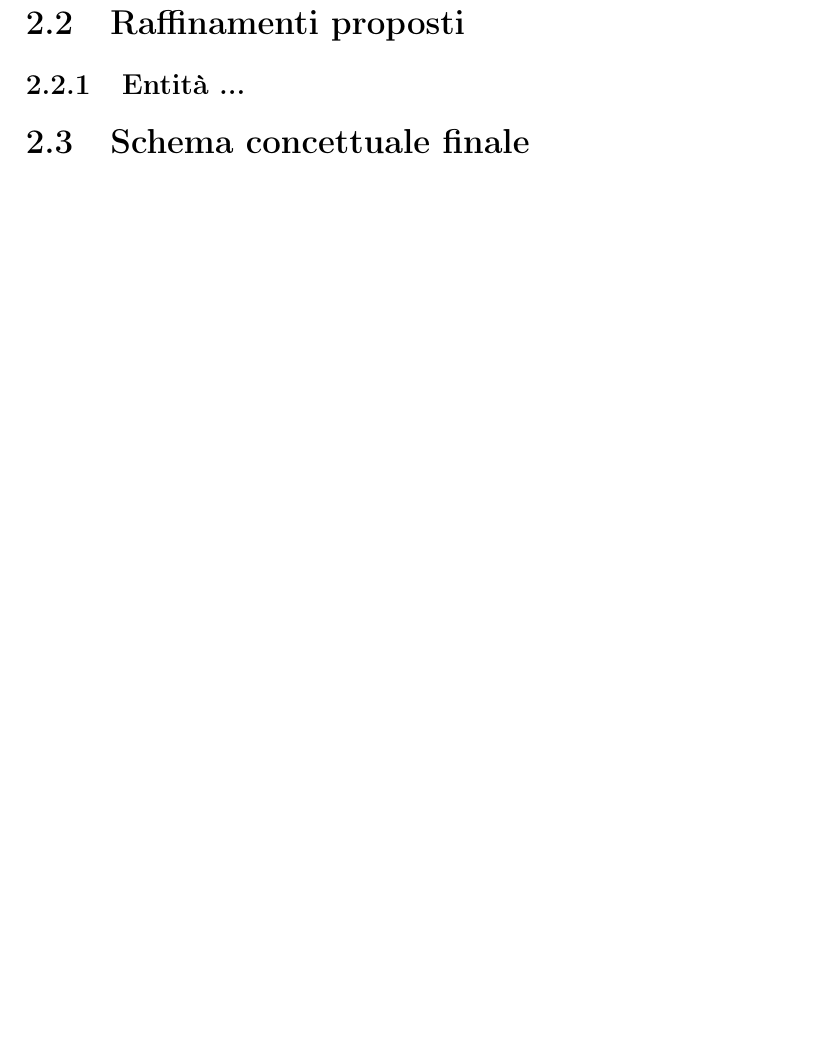
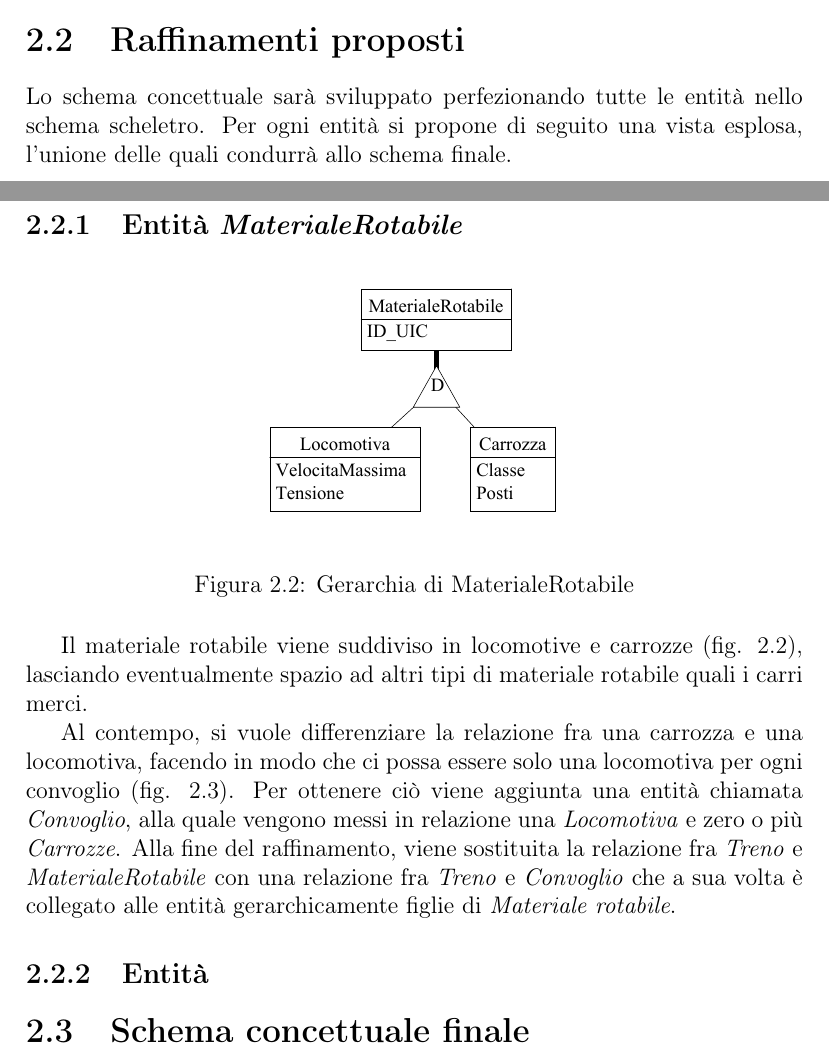
Before and after one commit to MyK00L/progetto_db, a LaTeX document (report/report.tex): part of page 8 of 13 before the commit and two parts of pages 7 and 8 of 15 after it, the two joined at a grey line, cut so that both start at the same text, the shorter picture padded with empty space. Compiled offline with pdfLaTeX.

Commit message:
WIP chapter 2

```diff
--- a/report/report.tex
+++ b/report/report.tex
@@ -60,4 +63,14 @@
 		\caption{Schema scheletro}
 	\end{figure}
 	\section{Raffinamenti proposti}
-	\subsection{Entità ...}
+	\par Lo schema concettuale sarà sviluppato perfezionando tutte le entità nello schema scheletro. Per ogni entità si propone di seguito una vista esplosa, l’unione delle quali condurrà allo schema finale.
+	\subsection{Entità \textit{MaterialeRotabile}}
+	\begin{figure}[h]
+		\begin{center}
+			\includegraphics{res/schema/loco}
+		\end{center}
+		\caption{Gerarchia di MaterialeRotabile}
+		\label{fig:loco}
+	\end{figure}
+	\par Il materiale rotabile viene suddiviso in locomotive e carrozze (fig. \ref{fig:loco}), lasciando eventualmente spazio ad altri tipi di materiale rotabile quali i carri merci.
+	\par Al contempo, si vuole differenziare la relazione fra una carrozza e una locomotiva, facendo in modo che ci possa essere solo una locomotiva per ogni convoglio (fig. \ref{fig:esercizio}). Per ottenere ciò viene aggiunta una entità chiamata \textit{Convoglio}, alla quale vengono messi in relazione una \textit{Locomotiva} e zero o più \textit{Carrozze}. Alla fine del raffinamento, viene sostituita la relazione fra \textit{Treno} e \textit{MaterialeRotabile} con una relazione fra \textit{Treno} e \textit{Convoglio} che a sua volta è collegato alle entità gerarchicamente figlie di \textit{Materiale rotabile}.
@@ -64 +82,4 @@
+		\label{fig:esercizio}
+	\end{figure}
+	\subsection{Entità}
 	\section{Schema concettuale finale}
```
Also changed, not shown: report/report.tex (18 more changed lines).
